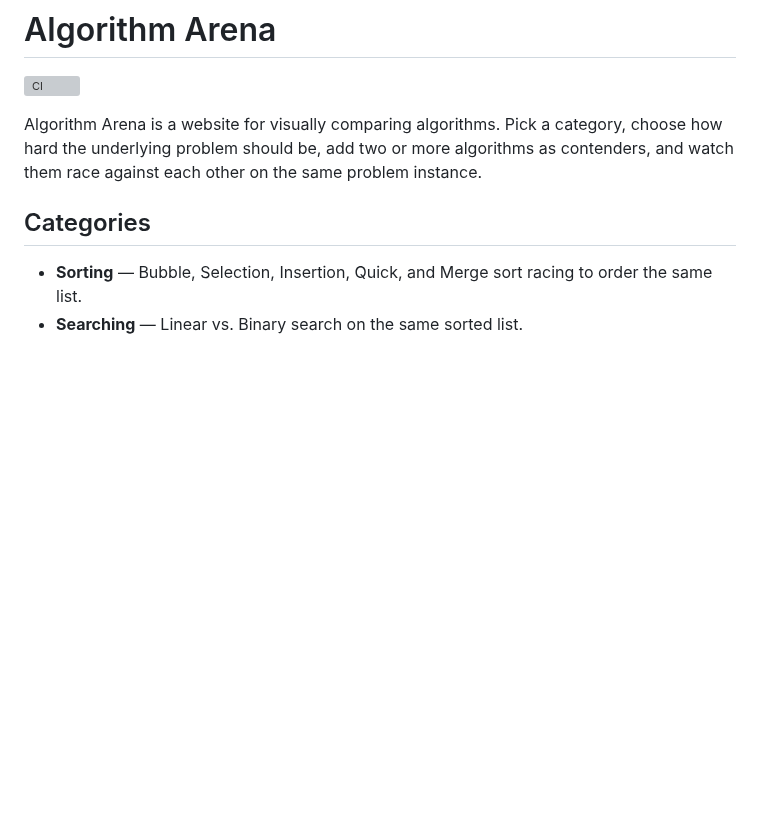
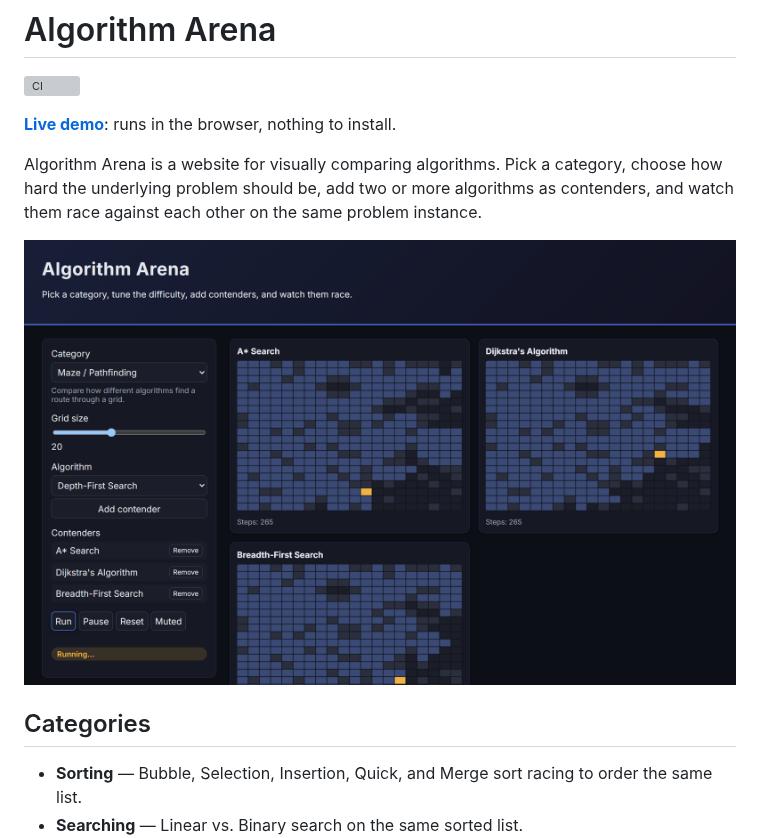
Before and after one commit to nguyenhanhatminh0105-hue/Algorithm-Visualizer, a Markdown page: README.md, the part around the change. Drawn GitHub-style; pictures changed too: docs/screenshot.png (added); blank space fills up the shorter version; grey boxes are pictures that could not be loaded.

Commit message:
Add a live demo on GitHub Pages, a screenshot and an MIT licence; run CI on Node 20

```diff
--- a/README.md
+++ b/README.md
@@ -1,11 +1,15 @@
 # Algorithm Arena
 
 [![CI](https://github.com/nguyenhanhatminh0105-hue/Algorithm-Visualizer/actions/workflows/ci.yml/badge.svg?branch=main)](https://github.com/nguyenhanhatminh0105-hue/Algorithm-Visualizer/actions/workflows/ci.yml)
+
+**[Live demo](https://nguyenhanhatminh0105-hue.github.io/Algorithm-Visualizer/)**: runs in the browser, nothing to install.
 
 Algorithm Arena is a website for visually comparing algorithms. Pick a
 category, choose how hard the underlying problem should be, add two or more
 algorithms as contenders, and watch them race against each other on the same
 problem instance.
+
+![A*, Dijkstra and breadth-first search racing through the same weighted maze](docs/screenshot.png)
 
 ## Categories
 
```
Also changed, not shown: 3 other files.
